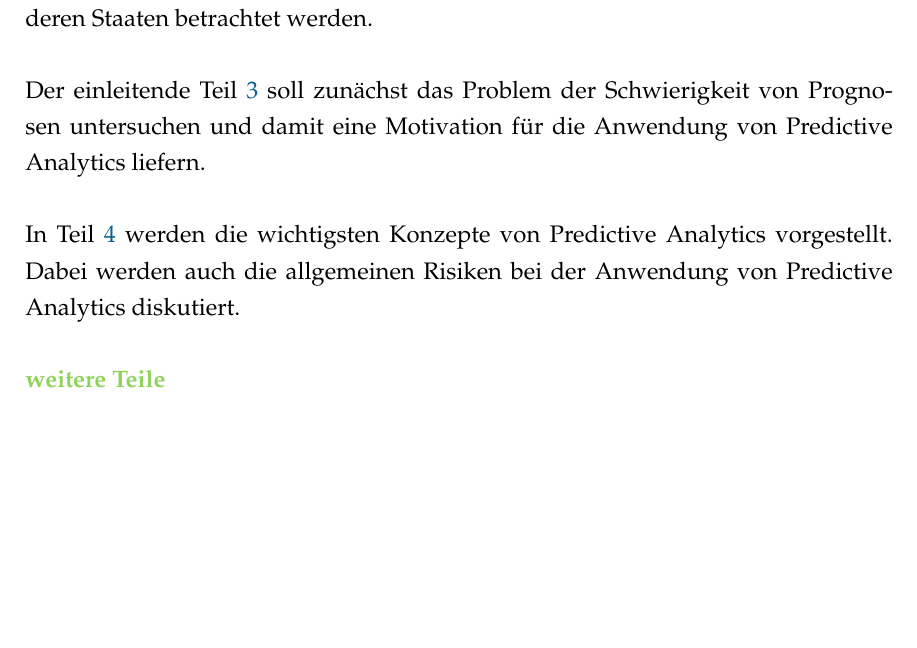
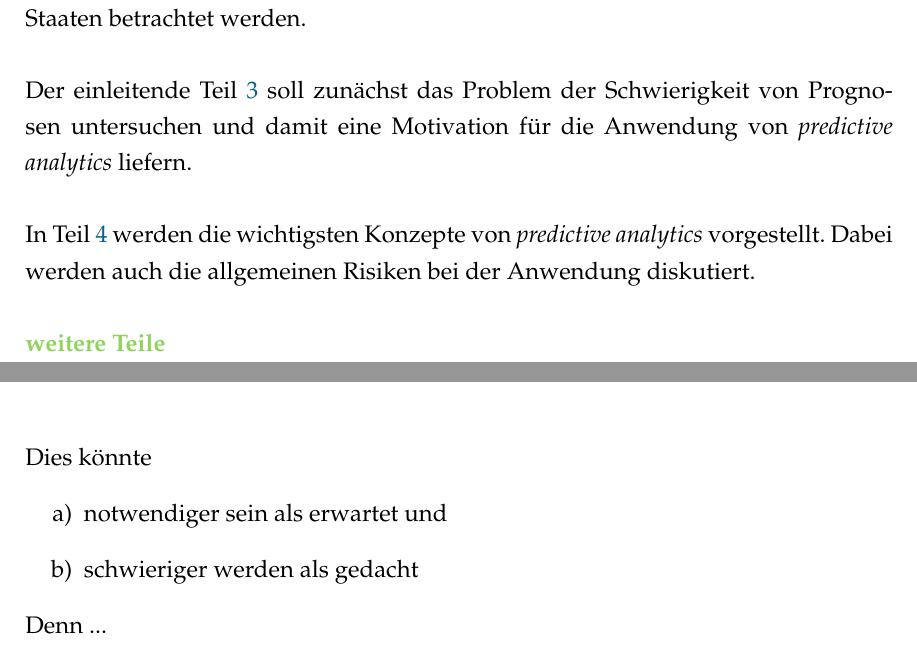
Before and after one commit to gwymmm/poes, a LaTeX document (Text/Arbeit/Arbeit_Main.tex, which reads Text/Arbeit/Inhalt/Einleitung.tex): part of page 9 of 26 before the commit and two parts of pages 9 and 10 of 26 after it, the two joined at a grey line, cut so that both start at the same text, the shorter picture padded with empty space. Compiled offline with pdfLaTeX.

Commit message:
Geringfügige Änderungen

```diff
--- a/Text/Arbeit/Inhalt/Einleitung.tex
+++ b/Text/Arbeit/Inhalt/Einleitung.tex
@@ -6,12 +7,19 @@ Der Schwerpunkt liegt dabei auf Deutschland, wobei aber auch relevante
 Anwendungsgebiete in anderen Staaten betrachtet werden. \\ \\
 Der einleitende Teil~\ref{part:Schw_Vorhersagen} soll zunächst das Problem der
 Schwierigkeit von
-Prognosen untersuchen und damit eine Motivation für die Anwendung von Predictive
-Analytics liefern. \\ \\
-In Teil~\ref{part:Konzepte_PA} werden die wichtigsten Konzepte von Predictive
-Analytics vorgestellt. Dabei werden auch die allgemeinen Risiken bei der
-Anwendung von Predictive Analytics diskutiert. \\ \\
+Prognosen untersuchen und damit eine Motivation für die Anwendung von
+\emph{predictive analytics} liefern. \\ \\
+In Teil~\ref{part:Konzepte_PA} werden die wichtigsten Konzepte von
+\emph{predictive analytics} vorgestellt. Dabei werden auch die allgemeinen
+Risiken bei der Anwendung diskutiert. \\ \\
 \misobj{weitere Teile}
 
 \chapter{Die Schwierigkeit von Vorhersagen}
 \label{part:Schw_Vorhersagen}
+
+Dies könnte
+\begin{itemize}
+\item[a)] notwendiger sein als erwartet und
+\item[b)] schwieriger werden als gedacht
+\end{itemize}
+Denn ...
```
Also changed, not shown: Text/Arbeit/Glossar/Arbeit_Glossar.tex (+1 -1 lines), Text/Arbeit/Inhalt/Konzepte_PA.tex (+6 -5 lines), Text/Arbeit/Inhalt/Einleitung.tex (3 more changed lines).
